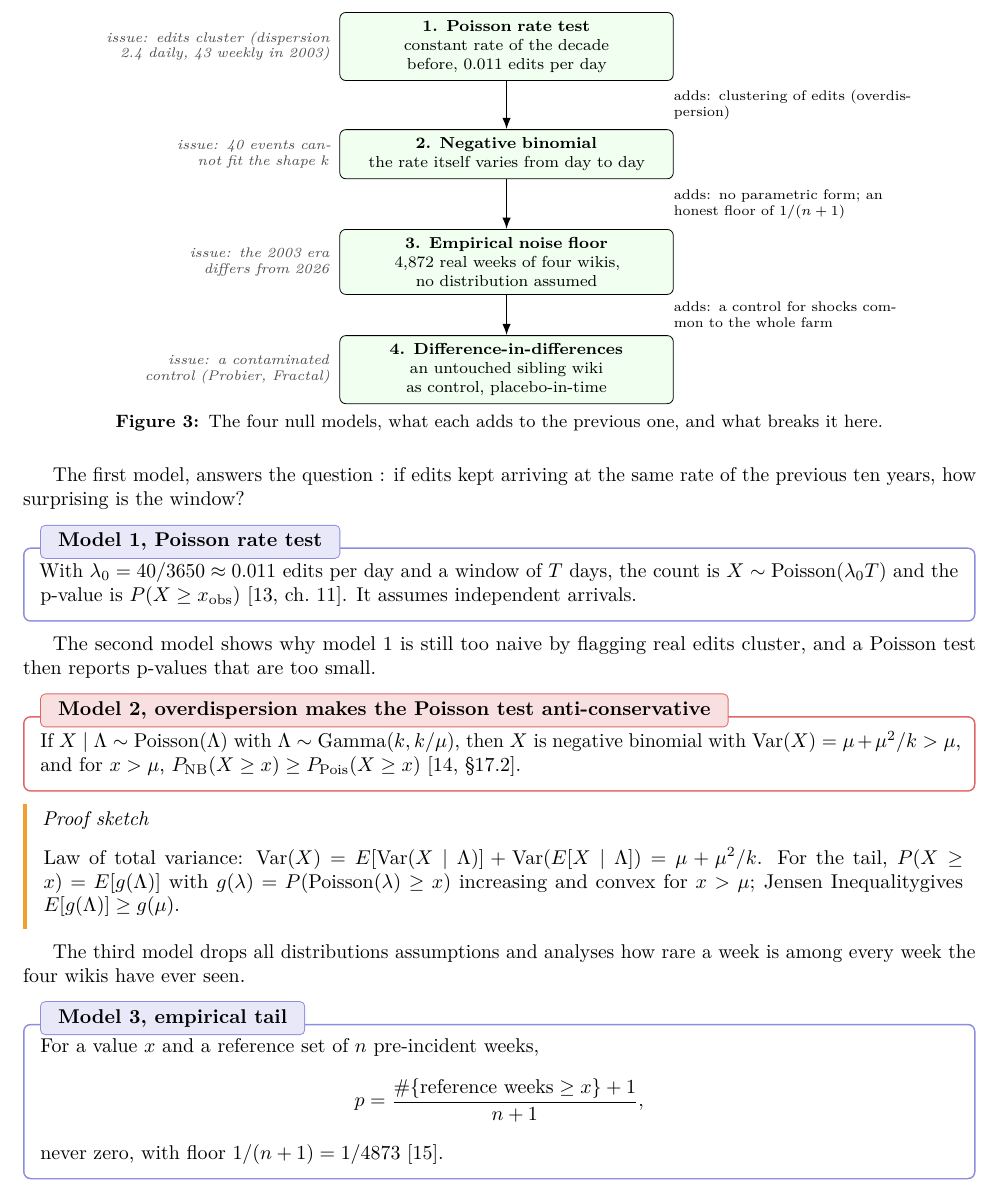
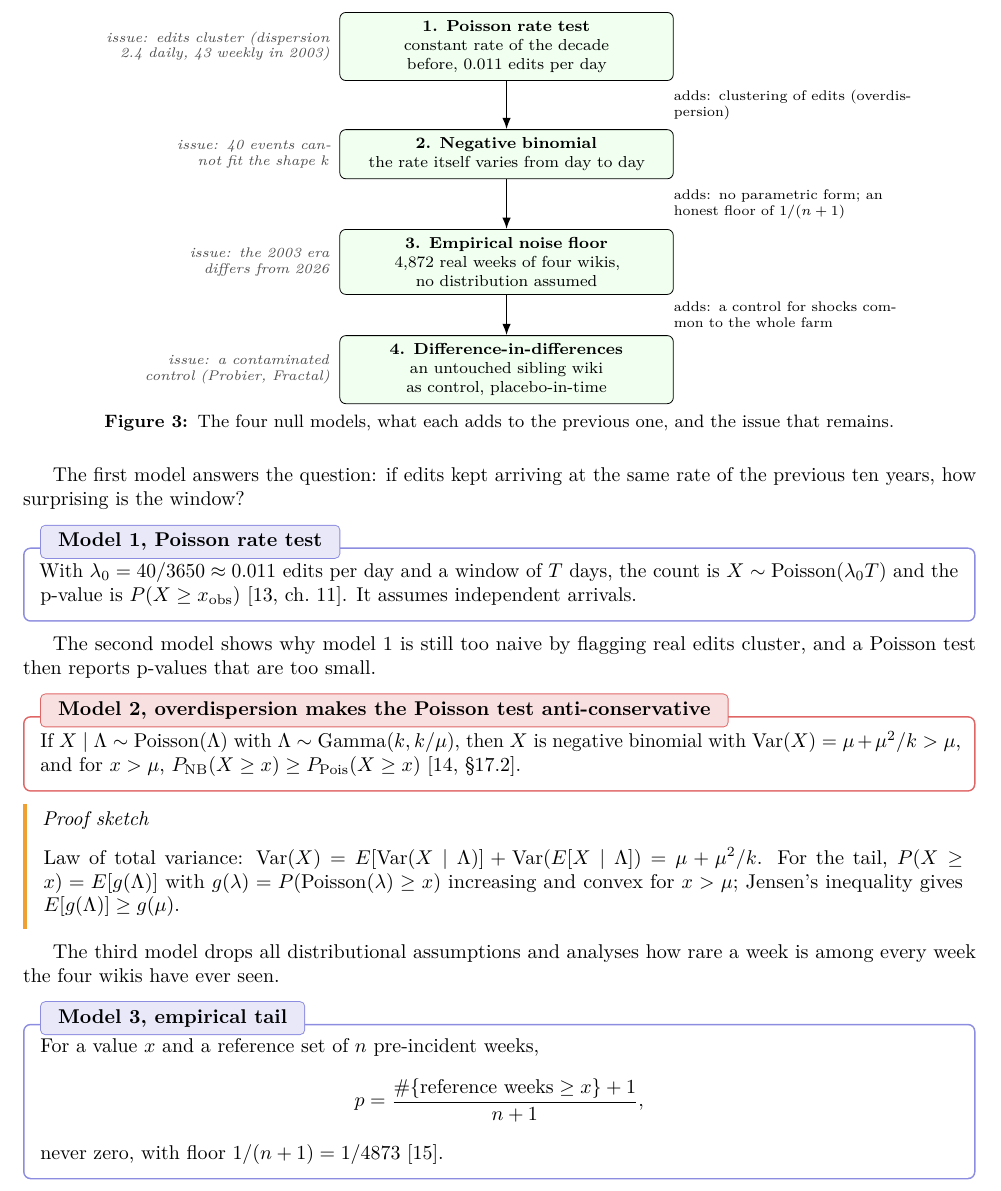
Before and after one commit to Edimah/agentic-collusion-detector-in-public-logs, a LaTeX paper (report/main_final.tex): part of page 4 of 9, cut so that both start at the same text. Compiled offline with pdfLaTeX.

Commit message:
Typo fixes and caption wording
Co-Authored-By: Claude Fable 5.1 <noreply@anthropic.com>

```diff
--- a/report/main_final.tex
+++ b/report/main_final.tex
@@ -198,11 +198,11 @@ A detector is only as strong as its null model. We explore four nulls where each
 \node[brk] at (-3.0,-3.8) {issue: the 2003 era differs from 2026};
 \node[brk] at (-3.0,-5.7) {issue: a contaminated control (Probier, Fractal)};
 \end{tikzpicture}
-\caption{The four null models, what each adds to the previous one, and what breaks it here.}
+\caption{The four null models, what each adds to the previous one, and the issue that remains.}
 \label{fig:ladder}
 \end{figure}
 
-The first model, answers the question : if edits kept arriving at the same rate of the previous ten years, how surprising is the window?
+The first model answers the question: if edits kept arriving at the same rate of the previous ten years, how surprising is the window?
 \begin{defbox}{Model 1, Poisson rate test}
 With $\lambda_0 = 40/3650 \approx 0.011$ edits per day and a window of $T$ days, the count is $X \sim \mathrm{Poisson}(\lambda_0 T)$ and the p-value is $P(X \ge x_{\mathrm{obs}})$ \citep[ch.~11]{wasserman2004all}. It assumes independent arrivals.
 \end{defbox}
@@ -214,10 +214,10 @@ If $X \mid \Lambda \sim \mathrm{Poisson}(\Lambda)$ with $\Lambda \sim \mathrm{Ga
 $\operatorname{Var}(X) = \mu + \mu^2/k > \mu$, and for $x > \mu$, $P_{\mathrm{NB}}(X \ge x) \ge P_{\mathrm{Pois}}(X \ge x)$ \citep[\S17.2]{gelman2013bda}.
 \end{resbox}
 \begin{proofbox}{Proof sketch}
-Law of total variance: $\operatorname{Var}(X) = E[\operatorname{Var}(X\mid\Lambda)] + \operatorname{Var}(E[X\mid\Lambda]) = \mu + \mu^2/k$. For the tail, $P(X \ge x) = E[g(\Lambda)]$ with $g(\lambda) = P(\mathrm{Poisson}(\lambda) \ge x)$ increasing and convex for $x > \mu$; Jensen Inequalitygives $E[g(\Lambda)] \ge g(\mu)$.
+Law of total variance: $\operatorname{Var}(X) = E[\operatorname{Var}(X\mid\Lambda)] + \operatorname{Var}(E[X\mid\Lambda]) = \mu + \mu^2/k$. For the tail, $P(X \ge x) = E[g(\Lambda)]$ with $g(\lambda) = P(\mathrm{Poisson}(\lambda) \ge x)$ increasing and convex for $x > \mu$; Jensen's inequality gives $E[g(\Lambda)] \ge g(\mu)$.
 \end{proofbox}
 
-The third model drops all distributions assumptions and analyses how rare a week is among every week the four wikis have ever seen.
+The third model drops all distributional assumptions and analyses how rare a week is among every week the four wikis have ever seen.
 \begin{defbox}{Model 3, empirical tail}
 For a value $x$ and a reference set of $n$ pre-incident weeks,
 $$p = \frac{\#\{\text{reference weeks} \ge x\} + 1}{n + 1},$$
```
Also changed, not shown: report/main_final.pdf.
